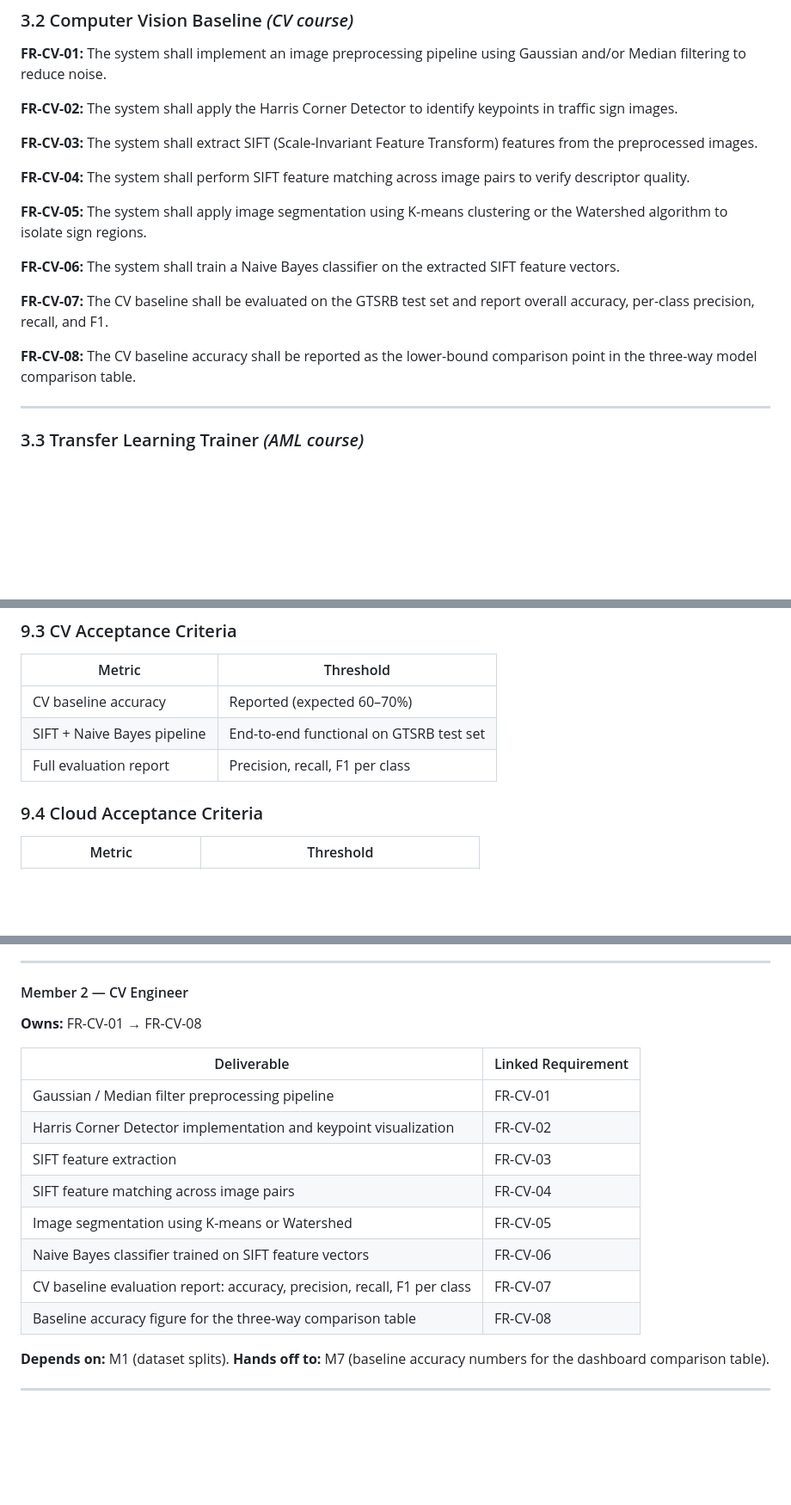
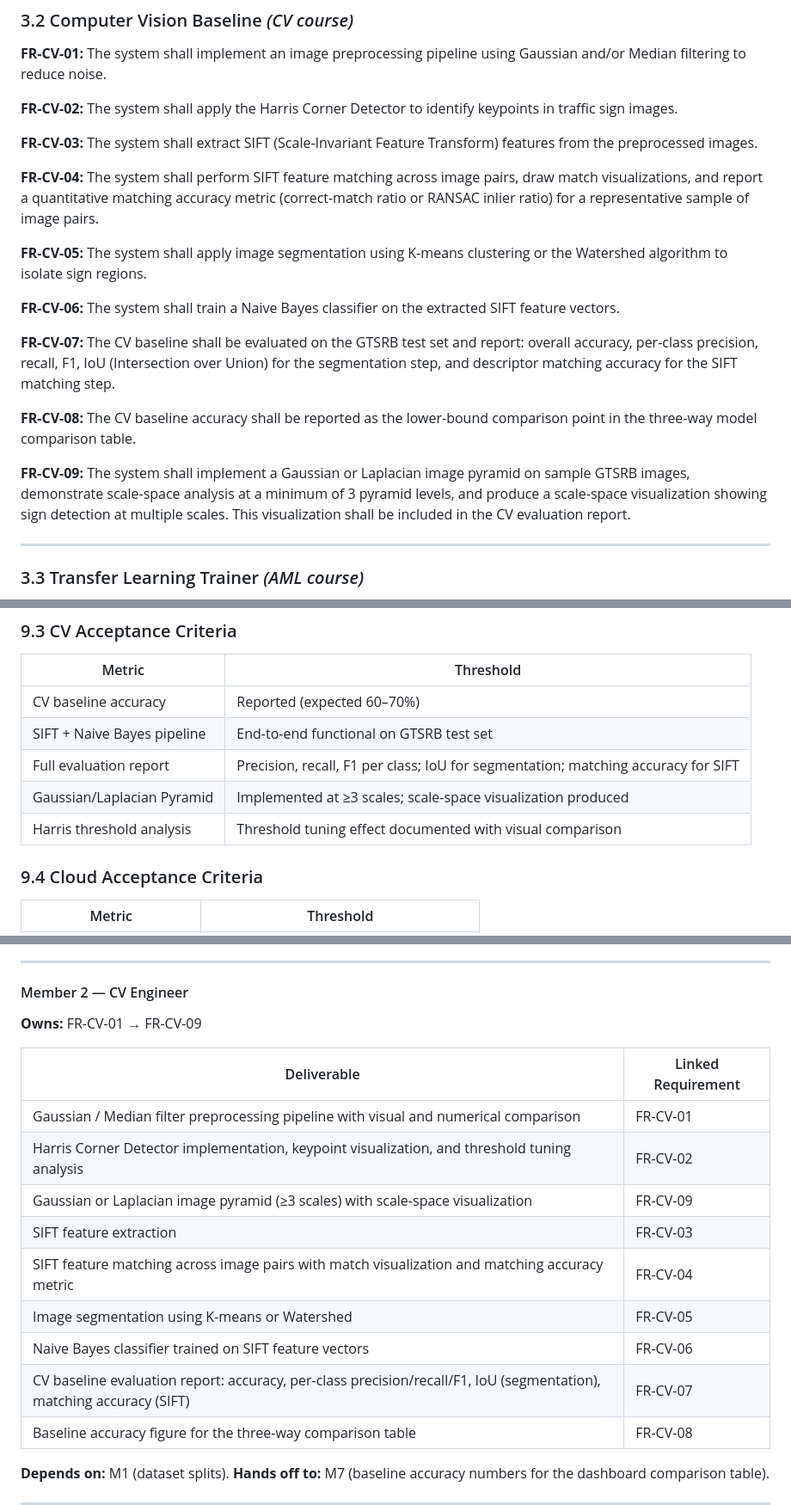
Before and after one commit to alqosama35/traffic_sign_ai, a Markdown page: srs.md, 3 parts joined by grey strips. Shown at 86% size. Rendered like a GitHub page; blank space fills up the shorter version.

Commit message:
update srs with new reqs

```diff
--- a/srs.md
+++ b/srs.md
@@ -143,15 +143,17 @@ The platform bridges four academic courses into one end-to-end system:
 
 **FR-CV-03:** The system shall extract SIFT (Scale-Invariant Feature Transform) features from the preprocessed images.
 
-**FR-CV-04:** The system shall perform SIFT feature matching across image pairs to verify descriptor quality.
+**FR-CV-04:** The system shall perform SIFT feature matching across image pairs, draw match visualizations, and report a quantitative matching accuracy metric (correct-match ratio or RANSAC inlier ratio) for a representative sample of image pairs.
 
 **FR-CV-05:** The system shall apply image segmentation using K-means clustering or the Watershed algorithm to isolate sign regions.
 
 **FR-CV-06:** The system shall train a Naive Bayes classifier on the extracted SIFT feature vectors.
 
-**FR-CV-07:** The CV baseline shall be evaluated on the GTSRB test set and report overall accuracy, per-class precision, recall, and F1.
+**FR-CV-07:** The CV baseline shall be evaluated on the GTSRB test set and report: overall accuracy, per-class precision, recall, F1, IoU (Intersection over Union) for the segmentation step, and descriptor matching accuracy for the SIFT matching step.
 
 **FR-CV-08:** The CV baseline accuracy shall be reported as the lower-bound comparison point in the three-way model comparison table.
+
+**FR-CV-09:** The system shall implement a Gaussian or Laplacian image pyramid on sample GTSRB images, demonstrate scale-space analysis at a minimum of 3 pyramid levels, and produce a scale-space visualization showing sign detection at multiple scales. This visualization shall be included in the CV evaluation report.
 
 ---
 
@@ -507,7 +510,9 @@ s3://<bucket>/
 |---|---|
 | CV baseline accuracy | Reported (expected 60–70%) |
 | SIFT + Naive Bayes pipeline | End-to-end functional on GTSRB test set |
-| Full evaluation report | Precision, recall, F1 per class |
+| Full evaluation report | Precision, recall, F1 per class; IoU for segmentation; matching accuracy for SIFT |
+| Gaussian/Laplacian Pyramid | Implemented at ≥3 scales; scale-space visualization produced |
+| Harris threshold analysis | Threshold tuning effect documented with visual comparison |
 
 ### 9.4 Cloud Acceptance Criteria
 
@@ -576,17 +581,18 @@ s3://<bucket>/
 ---
 
 #### Member 2 — CV Engineer
-**Owns:** FR-CV-01 → FR-CV-08
+**Owns:** FR-CV-01 → FR-CV-09
 
 | Deliverable | Linked Requirement |
 |---|---|
-| Gaussian / Median filter preprocessing pipeline | FR-CV-01 |
-| Harris Corner Detector implementation and keypoint visualization | FR-CV-02 |
+| Gaussian / Median filter preprocessing pipeline with visual and numerical comparison | FR-CV-01 |
+| Harris Corner Detector implementation, keypoint visualization, and threshold tuning analysis | FR-CV-02 |
+| Gaussian or Laplacian image pyramid (≥3 scales) with scale-space visualization | FR-CV-09 |
 | SIFT feature extraction | FR-CV-03 |
-| SIFT feature matching across image pairs | FR-CV-04 |
+| SIFT feature matching across image pairs with match visualization and matching accuracy metric | FR-CV-04 |
 | Image segmentation using K-means or Watershed | FR-CV-05 |
 | Naive Bayes classifier trained on SIFT feature vectors | FR-CV-06 |
-| CV baseline evaluation report: accuracy, precision, recall, F1 per class | FR-CV-07 |
+| CV baseline evaluation report: accuracy, per-class precision/recall/F1, IoU (segmentation), matching accuracy (SIFT) | FR-CV-07 |
 | Baseline accuracy figure for the three-way comparison table | FR-CV-08 |
 
 **Depends on:** M1 (dataset splits).
```
Also changed, not shown: other parts of srs.md (+7 -6 lines).
